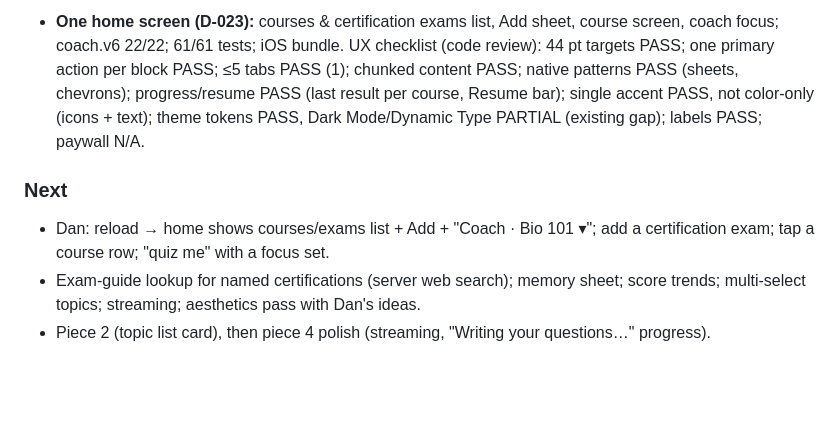
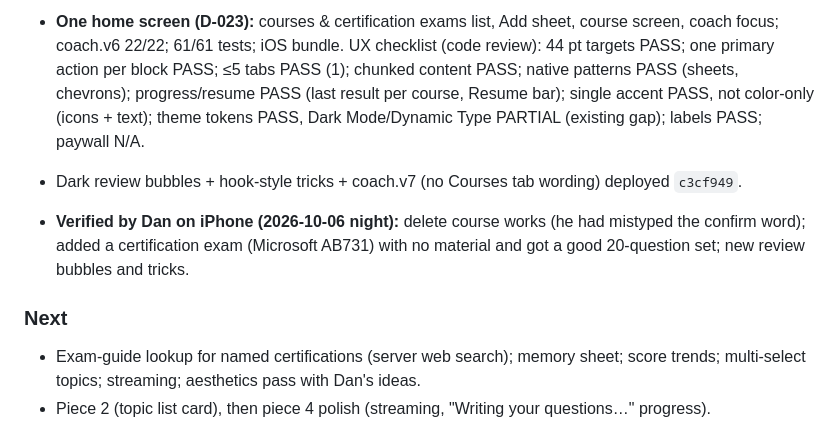
Before and after one commit to danfrancisdo1-eng/study-coach, a Markdown page: docs/PROGRESS.md, the part around the change. GitHub-like rendering; blank space fills up the shorter version.

Commit message:
docs: Dan verified delete, exam path with no material, review bubbles
Co-Authored-By: Claude Fable 5.1 <noreply@anthropic.com>

```diff
--- a/docs/PROGRESS.md
+++ b/docs/PROGRESS.md
@@ -25,8 +25,10 @@
 - Flashcards verified by Dan ("looking good"). Hooks per question + progress bar + lighter type (D-022). Reviewed Dan's two reference docs (quiz HTML with hooks/sections; memory-sheet conversation): adopted hooks/progress now; memory sheet, score trends, exam sections with weights queued.
 - **One home screen (D-023):** courses & certification exams list, Add sheet, course screen, coach focus; coach.v6 22/22; 61/61 tests; iOS bundle. UX checklist (code review): 44 pt targets PASS; one primary action per block PASS; ≤5 tabs PASS (1); chunked content PASS; native patterns PASS (sheets, chevrons); progress/resume PASS (last result per course, Resume bar); single accent PASS, not color-only (icons + text); theme tokens PASS, Dark Mode/Dynamic Type PARTIAL (existing gap); labels PASS; paywall N/A.
 
+- Dark review bubbles + hook-style tricks + coach.v7 (no Courses tab wording) deployed `c3cf949`.
+- **Verified by Dan on iPhone (2026-10-06 night):** delete course works (he had mistyped the confirm word); added a certification exam (Microsoft AB731) with no material and got a good 20-question set; new review bubbles and tricks.
+
 ### Next
-- Dan: reload → home shows courses/exams list + Add + "Coach · Bio 101 ▾"; add a certification exam; tap a course row; "quiz me" with a focus set.
 - Exam-guide lookup for named certifications (server web search); memory sheet; score trends; multi-select topics; streaming; aesthetics pass with Dan's ideas.
 - Piece 2 (topic list card), then piece 4 polish (streaming, "Writing your questions…" progress).
 
```
